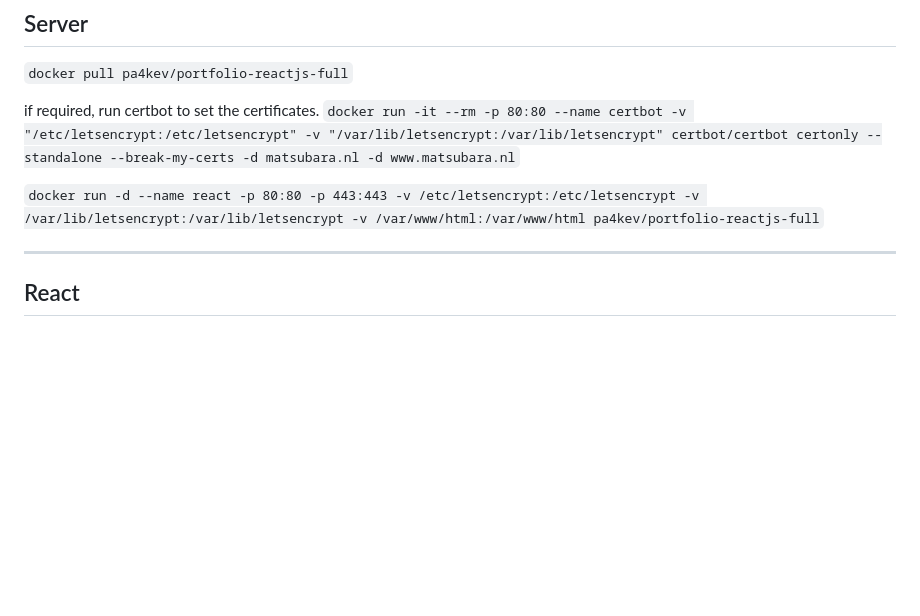
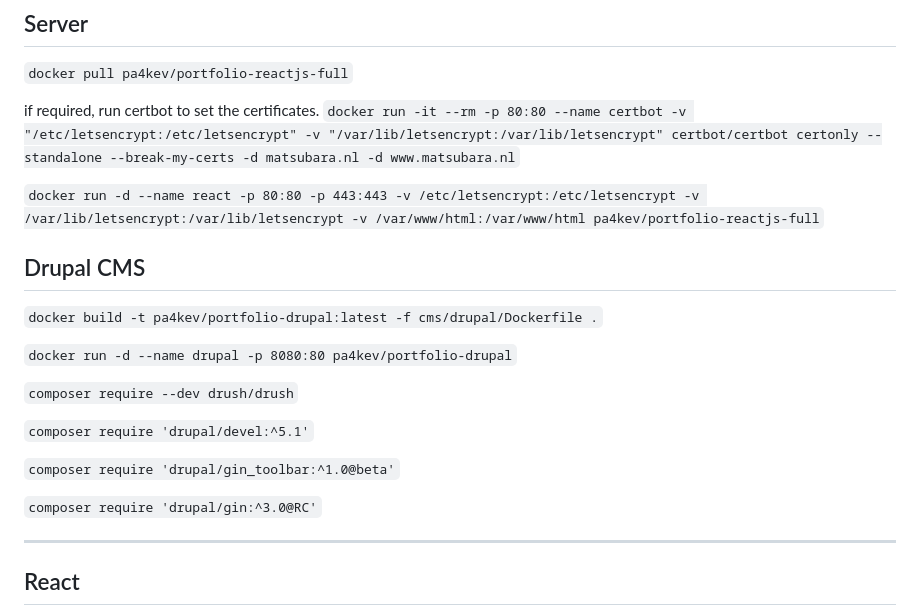
Before and after one commit to PA4KEV/website, a Markdown page: README.md, the part around the change. GitHub-like rendering; blank space fills up the shorter version.

Commit message:
Add Drupal commands to README

```diff
--- a/README.md
+++ b/README.md
@@ -14,6 +14,20 @@ if required, run certbot to set the certificates.
 `docker run -it --rm -p 80:80 --name certbot -v "/etc/letsencrypt:/etc/letsencrypt" -v "/var/lib/letsencrypt:/var/lib/letsencrypt" certbot/certbot certonly --standalone --break-my-certs -d matsubara.nl -d www.matsubara.nl`
 
 `docker run -d --name react -p 80:80 -p 443:443 -v /etc/letsencrypt:/etc/letsencrypt -v /var/lib/letsencrypt:/var/lib/letsencrypt -v /var/www/html:/var/www/html pa4kev/portfolio-reactjs-full`
+
+## Drupal CMS
+
+`docker build -t pa4kev/portfolio-drupal:latest -f cms/drupal/Dockerfile .`
+
+`docker run -d --name drupal -p 8080:80 pa4kev/portfolio-drupal`
+
+`composer require --dev drush/drush`
+
+`composer require 'drupal/devel:^5.1'`
+
+`composer require 'drupal/gin_toolbar:^1.0@beta'`
+
+`composer require 'drupal/gin:^3.0@RC'`
 
 ---
 
```
